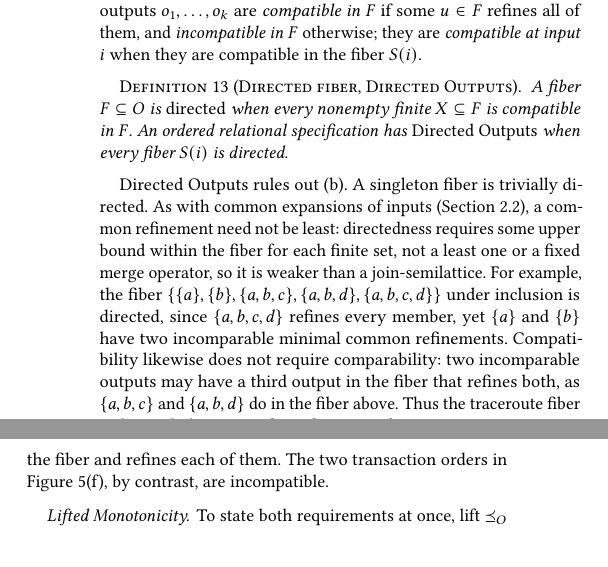
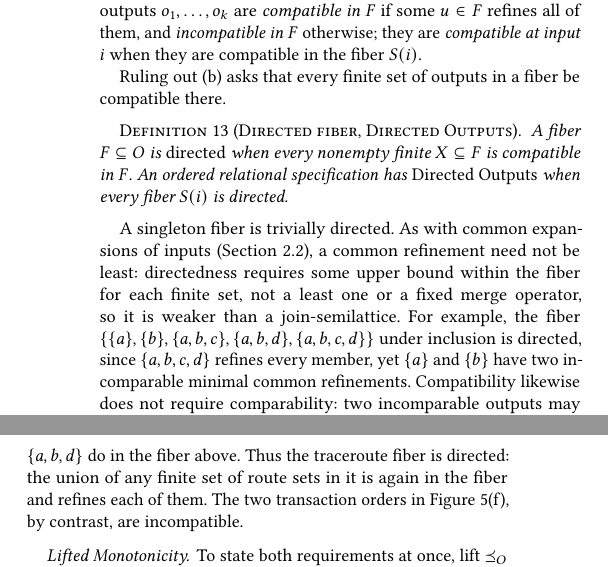
Before and after one commit to jhellerstein/coord-criterion, a LaTeX document (main.tex, which reads sections/ambiguous-specifications.tex): two parts of the columns of page 9 of 33, joined at a grey line, cut so that both start at the same text, the shorter picture padded with empty space. Compiled offline with pdfLaTeX.

Commit message:
wip: §4.3 symmetric lead-ins for (a) and (b)

```diff
--- a/sections/ambiguous-specifications.tex
+++ b/sections/ambiguous-specifications.tex
@@ -165,6 +165,9 @@ For a set $F\subseteq O$ of outputs, outputs $o_1,\ldots,o_k$ are
 \emph{incompatible in $F$} otherwise; they are \emph{compatible at input $i$}
 when they are compatible in the fiber $\fiber{i}$.
 
+Ruling out~(b) asks that every finite set of outputs in a fiber be compatible
+there.
+
 \begin{definition}[Directed fiber, Directed Outputs]
 \label{def:fiber-directedness}
 A fiber $F\subseteq O$ is \emph{directed} when every nonempty finite
@@ -172,7 +175,7 @@ $X\subseteq F$ is compatible in $F$.  An ordered relational specification has
 \emph{Directed Outputs} when every fiber $\fiber{i}$ is directed.
 \end{definition}
 
-Directed Outputs rules out~(b).  A singleton fiber is trivially directed.  As with common \indescs of inputs
+A singleton fiber is trivially directed.  As with common \indescs of inputs
 (Section~\ref{sec:functional-specifications}), a common \outnoun need not be
 least: directedness requires some upper bound within the fiber for each finite
 set, not a least one or a fixed merge operator, so it is weaker than a
```
